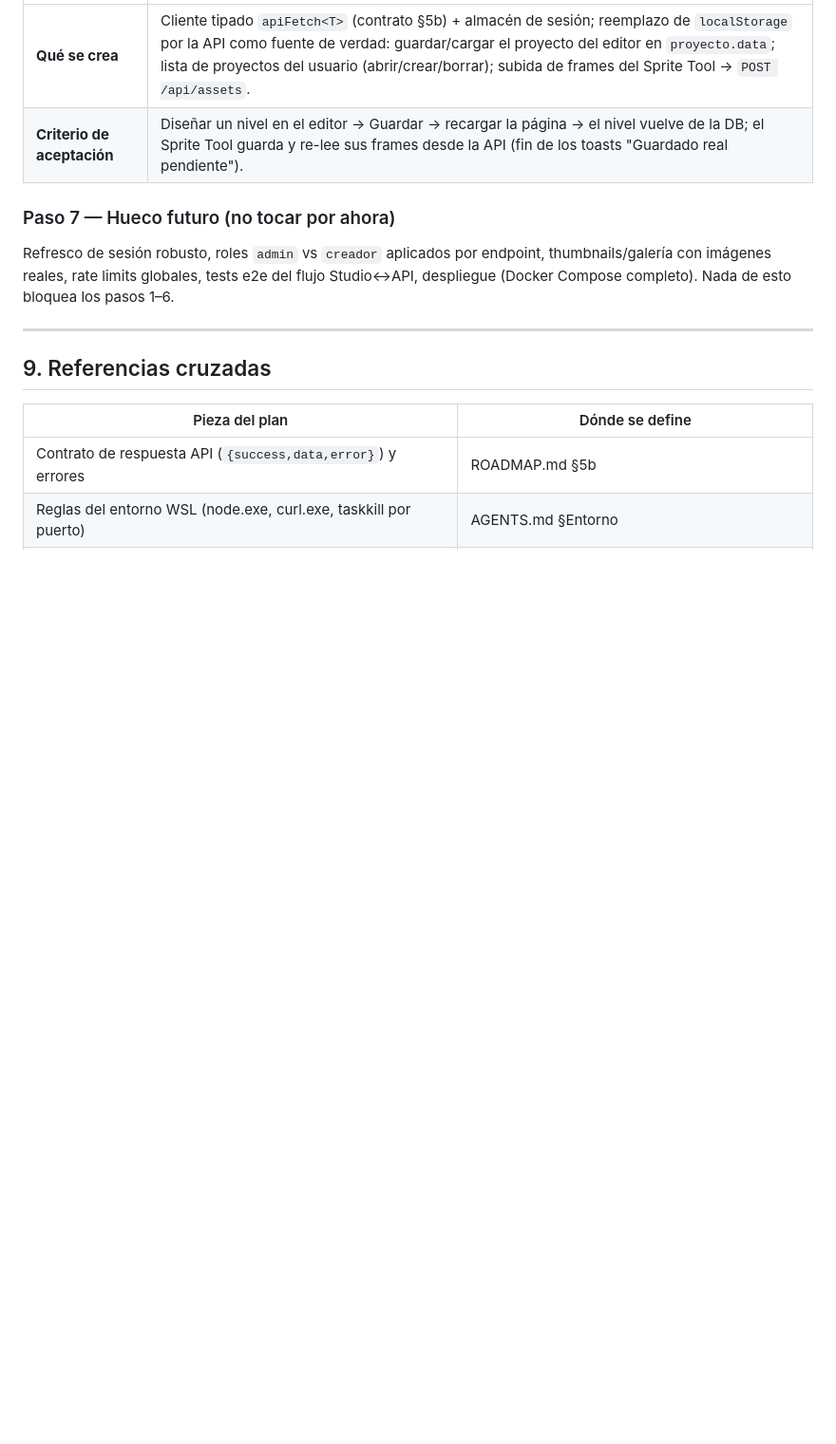
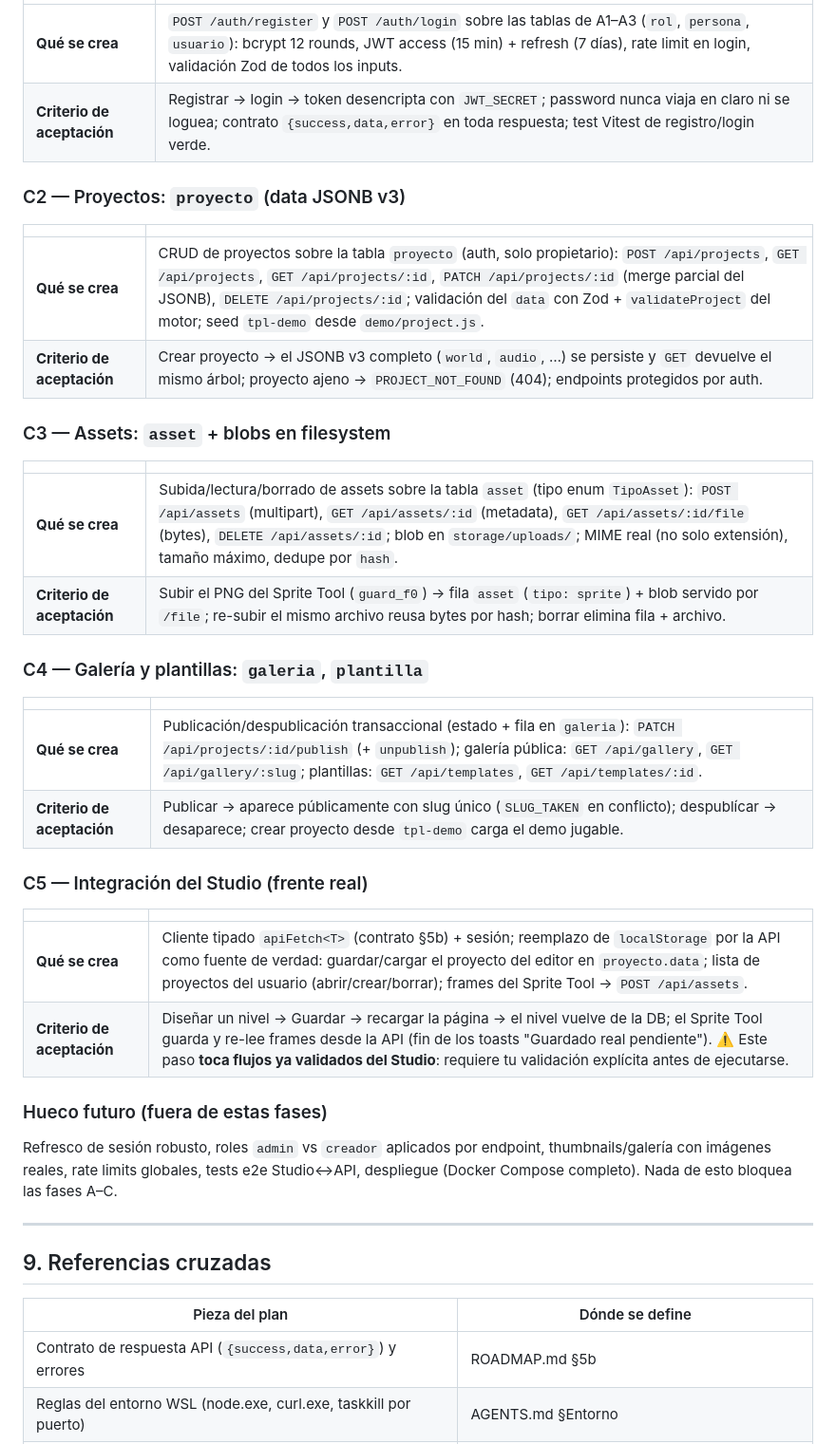
Before and after one commit to CHIMIgb/Iliac-Engine, a Markdown page: DATABASE.md, the part around one of its changes. Shown at 95% size. Drawn GitHub-style; blank space fills up the shorter version.

```diff
--- a/DATABASE.md
+++ b/DATABASE.md
@@ -449,12 +459,40 @@ Orden de ejecución recomendado para montar el backend + DB **en pasos pequeños
 
 | | |
 |---|---|
-| **Qué se crea** | Cliente tipado `apiFetch<T>` (contrato §5b) + almacén de sesión; reemplazo de `localStorage` por la API como fuente de verdad: guardar/cargar el proyecto del editor en `proyecto.data`; lista de proyectos del usuario (abrir/crear/borrar); subida de frames del Sprite Tool → `POST /api/assets`. |
-| **Criterio de aceptación** | Diseñar un nivel en el editor → Guardar → recargar la página → el nivel vuelve de la DB; el Sprite Tool guarda y re-lee sus frames desde la API (fin de los toasts "Guardado real pendiente"). |
+| **Qué se crea** | `POST /auth/register` y `POST /auth/login` sobre las tablas de A1–A3 (`rol`, `persona`, `usuario`): bcrypt 12 rounds, JWT access (15 min) + refresh (7 días), rate limit en login, validación Zod de todos los inputs. |
+| **Criterio de aceptación** | Registrar → login → token desencripta con `JWT_SECRET`; password nunca viaja en claro ni se loguea; contrato `{success,data,error}` en toda respuesta; test Vitest de registro/login verde. |
 
-### Paso 7 — Hueco futuro (no tocar por ahora)
+### C2 — Proyectos: `proyecto` (data JSONB v3)
 
-Refresco de sesión robusto, roles `admin` vs `creador` aplicados por endpoint, thumbnails/galería con imágenes reales, rate limits globales, tests e2e del flujo Studio↔API, despliegue (Docker Compose completo). Nada de esto bloquea los pasos 1–6.
+| | |
+|---|---|
+| **Qué se crea** | CRUD de proyectos sobre la tabla `proyecto` (auth, solo propietario): `POST /api/projects`, `GET /api/projects`, `GET /api/projects/:id`, `PATCH /api/projects/:id` (merge parcial del JSONB), `DELETE /api/projects/:id`; validación del `data` con Zod + `validateProject` del motor; seed `tpl-demo` desde `demo/project.js`. |
+| **Criterio de aceptación** | Crear proyecto → el JSONB v3 completo (`world`, `audio`, …) se persiste y `GET` devuelve el mismo árbol; proyecto ajeno → `PROJECT_NOT_FOUND` (404); endpoints protegidos por auth. |
+
+### C3 — Assets: `asset` + blobs en filesystem
+
+| | |
+|---|---|
+| **Qué se crea** | Subida/lectura/borrado de assets sobre la tabla `asset` (tipo enum `TipoAsset`): `POST /api/assets` (multipart), `GET /api/assets/:id` (metadata), `GET /api/assets/:id/file` (bytes), `DELETE /api/assets/:id`; blob en `storage/uploads/`; MIME real (no solo extensión), tamaño máximo, dedupe por `hash`. |
+| **Criterio de aceptación** | Subir el PNG del Sprite Tool (`guard_f0`) → fila `asset` (`tipo: sprite`) + blob servido por `/file`; re-subir el mismo archivo reusa bytes por hash; borrar elimina fila + archivo. |
+
+### C4 — Galería y plantillas: `galeria`, `plantilla`
+
+| | |
+|---|---|
+| **Qué se crea** | Publicación/despublicación transaccional (estado + fila en `galeria`): `PATCH /api/projects/:id/publish` (+ `unpublish`); galería pública: `GET /api/gallery`, `GET /api/gallery/:slug`; plantillas: `GET /api/templates`, `GET /api/templates/:id`. |
+| **Criterio de aceptación** | Publicar → aparece públicamente con slug único (`SLUG_TAKEN` en conflicto); despublícar → desaparece; crear proyecto desde `tpl-demo` carga el demo jugable. |
+
+### C5 — Integración del Studio (frente real)
+
+| | |
+|---|---|
+| **Qué se crea** | Cliente tipado `apiFetch<T>` (contrato §5b) + sesión; reemplazo de `localStorage` por la API como fuente de verdad: guardar/cargar el proyecto del editor en `proyecto.data`; lista de proyectos del usuario (abrir/crear/borrar); frames del Sprite Tool → `POST /api/assets`. |
+| **Criterio de aceptación** | Diseñar un nivel → Guardar → recargar la página → el nivel vuelve de la DB; el Sprite Tool guarda y re-lee frames desde la API (fin de los toasts "Guardado real pendiente"). ⚠️ Este paso **toca flujos ya validados del Studio**: requiere tu validación explícita antes de ejecutarse. |
+
+### Hueco futuro (fuera de estas fases)
+
+Refresco de sesión robusto, roles `admin` vs `creador` aplicados por endpoint, thumbnails/galería con imágenes reales, rate limits globales, tests e2e Studio↔API, despliegue (Docker Compose completo). Nada de esto bloquea las fases A–C.
 
 ---
 
```
Also changed, not shown: other parts of DATABASE.md (+34 -24 lines).
